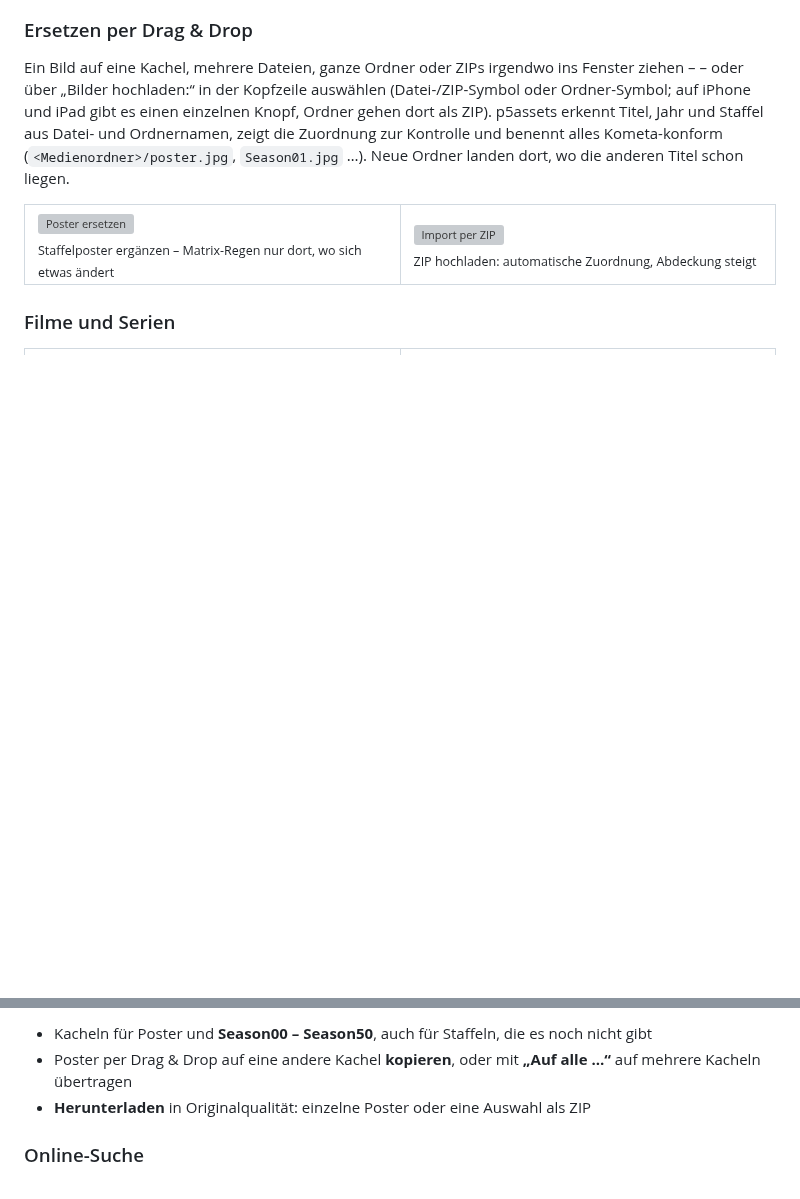
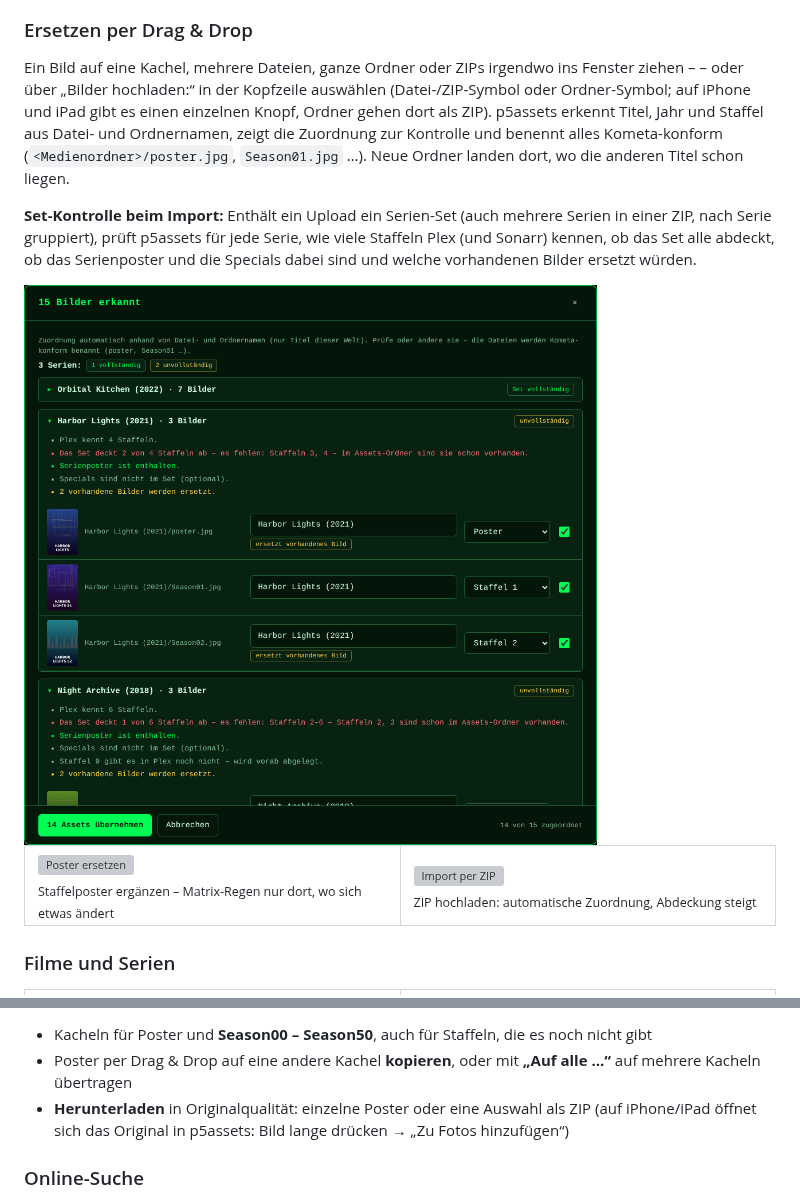
Before and after one commit to p5lukas/p5assets, a Markdown page: README.md, 2 parts joined by grey strips. Rendered like a GitHub page; pictures changed too: docs/images/set-check.png (added); blank space fills up the shorter version; grey boxes are pictures that could not be loaded.

```diff
--- a/README.md
+++ b/README.md
@@ -38,6 +38,12 @@ Ein Bild auf eine Kachel, mehrere Dateien, ganze Ordner oder ZIPs irgendwo ins F
 Jahr und Staffel aus Datei- und Ordnernamen, zeigt die Zuordnung zur Kontrolle und benennt alles Kometa-konform
 (`<Medienordner>/poster.jpg`, `Season01.jpg` …). Neue Ordner landen dort, wo die anderen Titel schon liegen.
 
+**Set-Kontrolle beim Import:** Enthält ein Upload ein Serien-Set (auch mehrere Serien in einer ZIP, nach Serie gruppiert), prüft p5assets
+für jede Serie, wie viele Staffeln Plex (und Sonarr) kennen, ob das Set alle abdeckt, ob das Serienposter und die Specials dabei sind
+und welche vorhandenen Bilder ersetzt würden.
+
+<img src="docs/images/set-check.png" alt="Set-Kontrolle beim Import" width="640">
+
 <table>
 <tr>
 <td width="50%"><img src="docs/images/matrix-replace.gif" alt="Poster ersetzen"><br><sub>Staffelposter ergänzen – Matrix-Regen nur dort, wo sich etwas ändert</sub></td>
@@ -55,7 +61,7 @@ Jahr und Staffel aus Datei- und Ordnernamen, zeigt die Zuordnung zur Kontrolle u
 
 - Kacheln für Poster und **Season00 – Season50**, auch für Staffeln, die es noch nicht gibt
 - Poster per Drag & Drop auf eine andere Kachel **kopieren**, oder mit **„Auf alle …“** auf mehrere Kacheln übertragen
-- **Herunterladen** in Originalqualität: einzelne Poster oder eine Auswahl als ZIP
+- **Herunterladen** in Originalqualität: einzelne Poster oder eine Auswahl als ZIP (auf iPhone/iPad öffnet sich das Original in p5assets: Bild lange drücken → „Zu Fotos hinzufügen“)
 
 ### Online-Suche
 Poster von TMDb, TVDB und fanart.tv, gruppiert nach deiner **Sprach-Priorität pro Welt** (z. B. Textless → Deutsch → English),
```
Also changed, not shown: TODO.md (+2 -2 lines), 3 other files.
